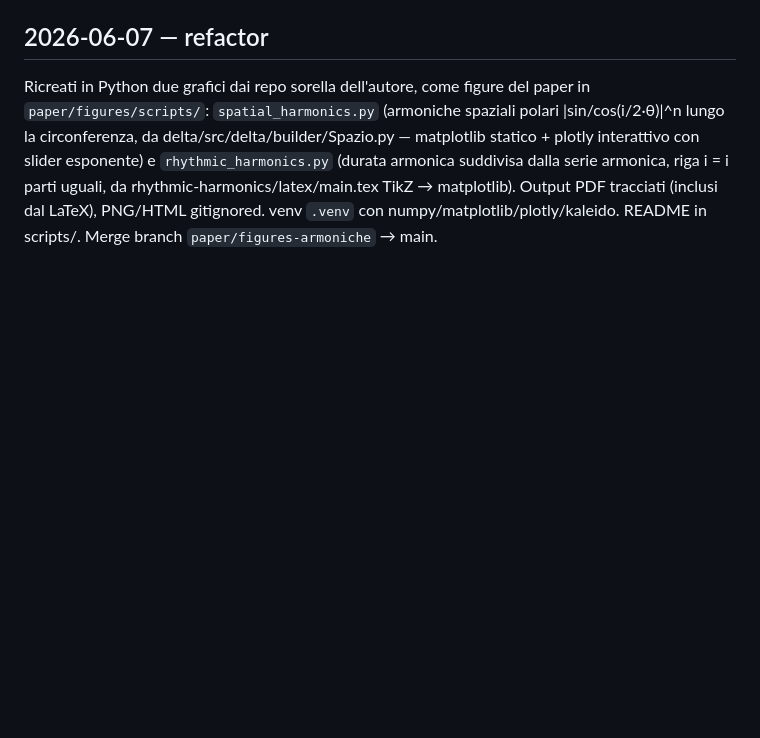
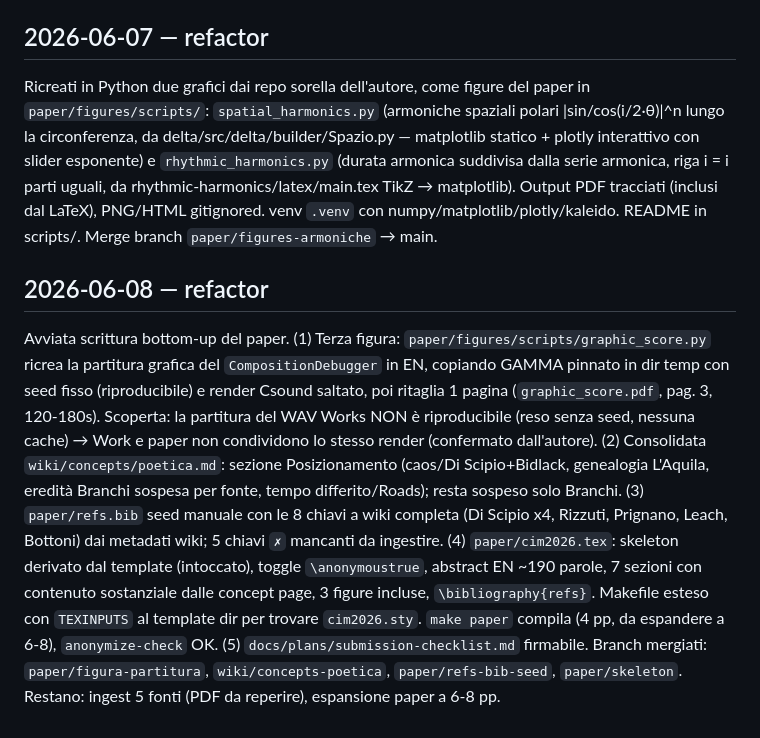
Before and after one commit to DMGiulioRomano/cim2026-gamma, a Markdown page: wiki/log.md, the part around the change. Drawn GitHub-style; blank space fills up the shorter version.

Commit message:
wiki: log sessione scrittura bottom-up paper (figura, poetica, refs, skeleton)

```diff
--- a/wiki/log.md
+++ b/wiki/log.md
@@ -42,3 +42,6 @@ Verifica copertura wiki GAMMA per il paper: solida su pipeline/poetica/maschere/
 
 ## 2026-06-07 — refactor
 Ricreati in Python due grafici dai repo sorella dell'autore, come figure del paper in `paper/figures/scripts/`: `spatial_harmonics.py` (armoniche spaziali polari |sin/cos(i/2·θ)|^n lungo la circonferenza, da delta/src/delta/builder/Spazio.py — matplotlib statico + plotly interattivo con slider esponente) e `rhythmic_harmonics.py` (durata armonica suddivisa dalla serie armonica, riga i = i parti uguali, da rhythmic-harmonics/latex/main.tex TikZ → matplotlib). Output PDF tracciati (inclusi dal LaTeX), PNG/HTML gitignored. venv `.venv` con numpy/matplotlib/plotly/kaleido. README in scripts/. Merge branch `paper/figures-armoniche` → main.
+
+## 2026-06-08 — refactor
+Avviata scrittura bottom-up del paper. (1) Terza figura: `paper/figures/scripts/graphic_score.py` ricrea la partitura grafica del `CompositionDebugger` in EN, copiando GAMMA pinnato in dir temp con seed fisso (riproducibile) e render Csound saltato, poi ritaglia 1 pagina (`graphic_score.pdf`, pag. 3, 120-180s). Scoperta: la partitura del WAV Works NON è riproducibile (reso senza seed, nessuna cache) → Work e paper non condividono lo stesso render (confermato dall'autore). (2) Consolidata `wiki/concepts/poetica.md`: sezione Posizionamento (caos/Di Scipio+Bidlack, genealogia L'Aquila, eredità Branchi sospesa per fonte, tempo differito/Roads); resta sospeso solo Branchi. (3) `paper/refs.bib` seed manuale con le 8 chiavi a wiki completa (Di Scipio x4, Rizzuti, Prignano, Leach, Bottoni) dai metadati wiki; 5 chiavi `✗` mancanti da ingestire. (4) `paper/cim2026.tex`: skeleton derivato dal template (intoccato), toggle `\anonymoustrue`, abstract EN ~190 parole, 7 sezioni con contenuto sostanziale dalle concept page, 3 figure incluse, `\bibliography{refs}`. Makefile esteso con `TEXINPUTS` al template dir per trovare `cim2026.sty`. `make paper` compila (4 pp, da espandere a 6-8), `anonymize-check` OK. (5) `docs/plans/submission-checklist.md` firmabile. Branch mergiati: `paper/figura-partitura`, `wiki/concepts-poetica`, `paper/refs-bib-seed`, `paper/skeleton`. Restano: ingest 5 fonti (PDF da reperire), espansione paper a 6-8 pp.
```
